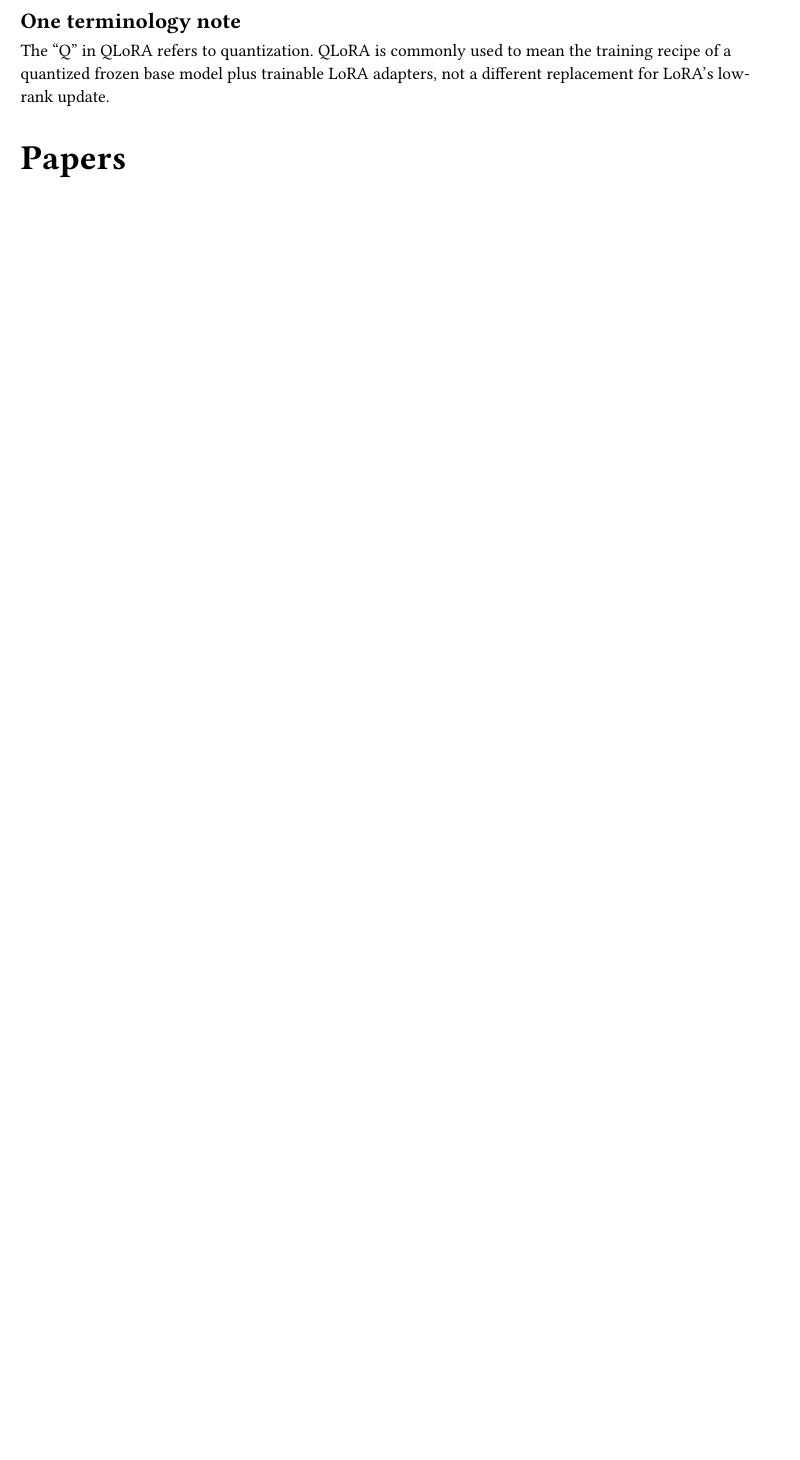
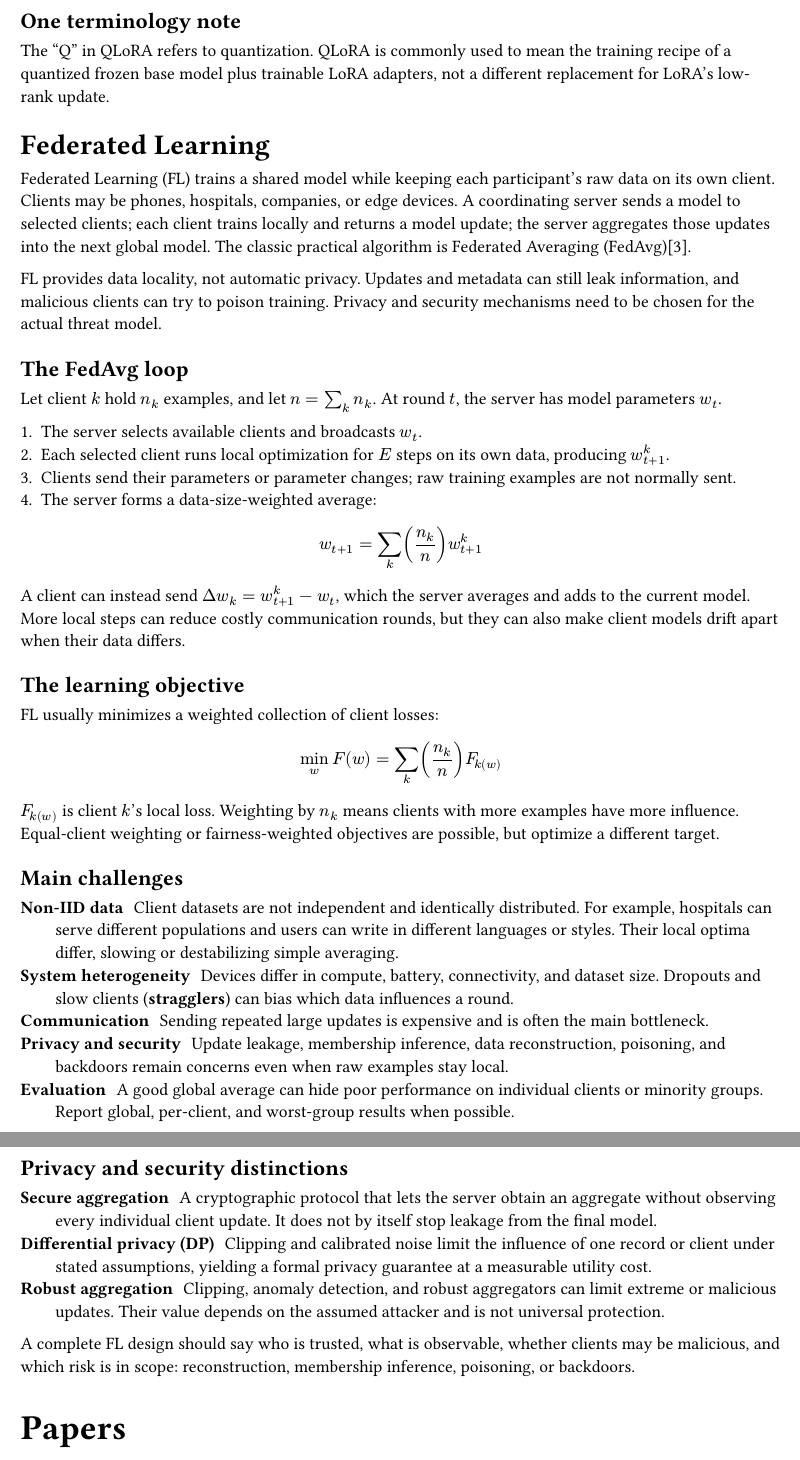
Before and after one commit to cccccabbage/Distributed-LLMs, a Typst document (Distributed-LLMs.typ): part of page 4 of 4 before the commit and two parts of pages 4 and 5 of 5 after it, the two joined at a grey line, cut so that both start at the same text, the shorter picture padded with empty space. Compiled offline with Typst 0.15.

Commit message:
Federated Learning

```diff
--- a/Distributed-LLMs.typ
+++ b/Distributed-LLMs.typ
@@ -185,6 +185,76 @@
 The “Q” in QLoRA refers to quantization. QLoRA is commonly used to mean the training recipe of a
 quantized frozen base model plus trainable LoRA adapters, not a different replacement for LoRA's
 low-rank update.
+
+== Federated Learning
+
+Federated Learning (FL) trains a shared model while keeping each participant's raw data on its own
+client. Clients may be phones, hospitals, companies, or edge devices. A coordinating server sends a
+model to selected clients; each client trains locally and returns a model update; the server
+aggregates those updates into the next global model. The classic practical algorithm is Federated
+Averaging (FedAvg)@mcmahanCommunicationEfficientLearningDeep2023.
+
+FL provides data locality, not automatic privacy. Updates and metadata can still leak information,
+and malicious clients can try to poison training. Privacy and security mechanisms need to be chosen
+for the actual threat model.
+
+=== The FedAvg loop
+
+Let client $k$ hold $n_k$ examples, and let $n = sum_k n_k$. At round $t$, the server has model
+parameters $w_t$.
+
+1. The server selects available clients and broadcasts $w_t$.
+2. Each selected client runs local optimization for $E$ steps on its own data, producing
+  $w_(t+1)^k$.
+3. Clients send their parameters or parameter changes; raw training examples are not normally sent.
+4. The server forms a data-size-weighted average:
+
+$
+  w_(t+1) = sum_k (n_k / n) w_(t+1)^k
+$
+
+A client can instead send $Delta w_k = w_(t+1)^k - w_t$, which the server averages and adds to the
+current model. More local steps can reduce costly communication rounds, but they can also make
+client models drift apart when their data differs.
+
+=== The learning objective
+
+FL usually minimizes a weighted collection of client losses:
+
+$
+  min_w F(w) = sum_k (n_k / n) F_k(w)
+$
+
+$F_k(w)$ is client $k$'s local loss. Weighting by $n_k$ means clients with more examples have more
+influence. Equal-client weighting or fairness-weighted objectives are possible, but optimize a
+different target.
+
+=== Main challenges
+
+/ Non-IID data: Client datasets are not independent and identically distributed. For example,
+  hospitals can serve different populations and users can write in different languages or styles.
+  Their local optima differ, slowing or destabilizing simple averaging.
+/ System heterogeneity: Devices differ in compute, battery, connectivity, and dataset size. Dropouts
+  and slow clients (*stragglers*) can bias which data influences a round.
+/ Communication: Sending repeated large updates is expensive and is often the main bottleneck.
+/ Privacy and security: Update leakage, membership inference, data reconstruction, poisoning, and
+  backdoors remain concerns even when raw examples stay local.
+/ Evaluation: A good global average can hide poor performance on individual clients or minority
+  groups. Report global, per-client, and worst-group results when possible.
+
+=== Privacy and security distinctions
+
+/ Secure aggregation: A cryptographic protocol that lets the server obtain an aggregate without
+  observing every individual client update. It does not by itself stop leakage from the final model.
+/ Differential privacy (DP): Clipping and calibrated noise limit the influence of one record or
+  client under stated assumptions, yielding a formal privacy guarantee at a measurable utility cost.
+/ Robust aggregation: Clipping, anomaly detection, and robust aggregators can limit extreme or
+  malicious updates. Their value depends on the assumed attacker and is not universal protection.
+
+A complete FL design should say who is trusted, what is observable, whether clients may be
+malicious, and which risk is in scope: reconstruction, membership inference, poisoning, or
+backdoors.
+
 = Papers
 
 = References
```
Also changed, not shown: reference.bib (+17 -0 lines).
